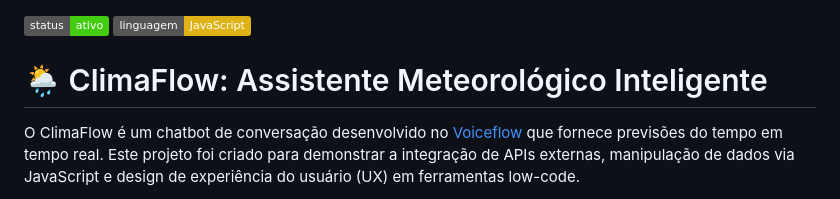
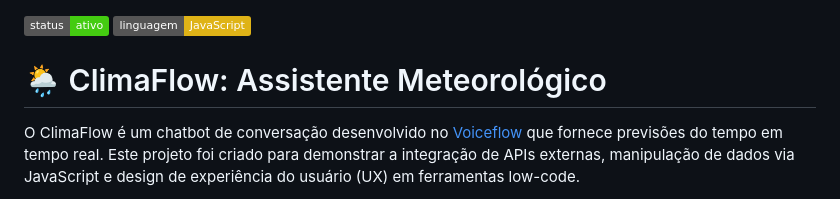
Before and after one commit to raphaelsette/chatbot-climaflow-lowcode, a Markdown page: README.md, the part around the change. Drawn GitHub-style; badges without logos.

```diff
--- a/README.md
+++ b/README.md
@@ -1,6 +1,6 @@
 ![Status](https://img.shields.io/badge/status-ativo-brightgreen) ![Linguagem](https://img.shields.io/badge/linguagem-JavaScript-yellow)
 
-# 🌦️ ClimaFlow: Assistente Meteorológico Inteligente
+# 🌦️ ClimaFlow: Assistente Meteorológico
 
 O ClimaFlow é um chatbot de conversação desenvolvido no [Voiceflow](https://www.voiceflow.com/) que fornece previsões do tempo em tempo real. Este projeto foi criado para demonstrar a integração de APIs externas, manipulação de dados via JavaScript e design de experiência do usuário (UX) em ferramentas low-code.
 
```
